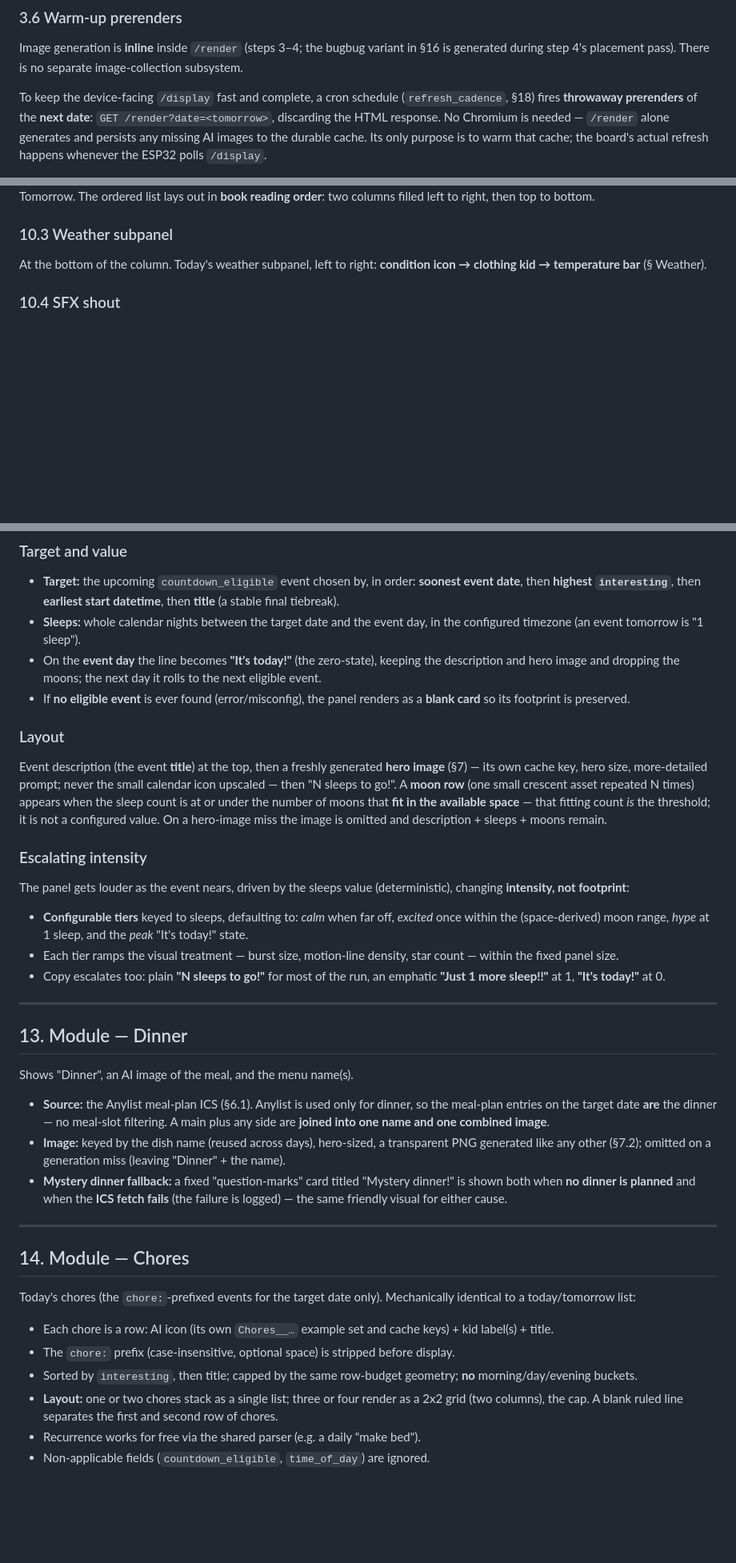
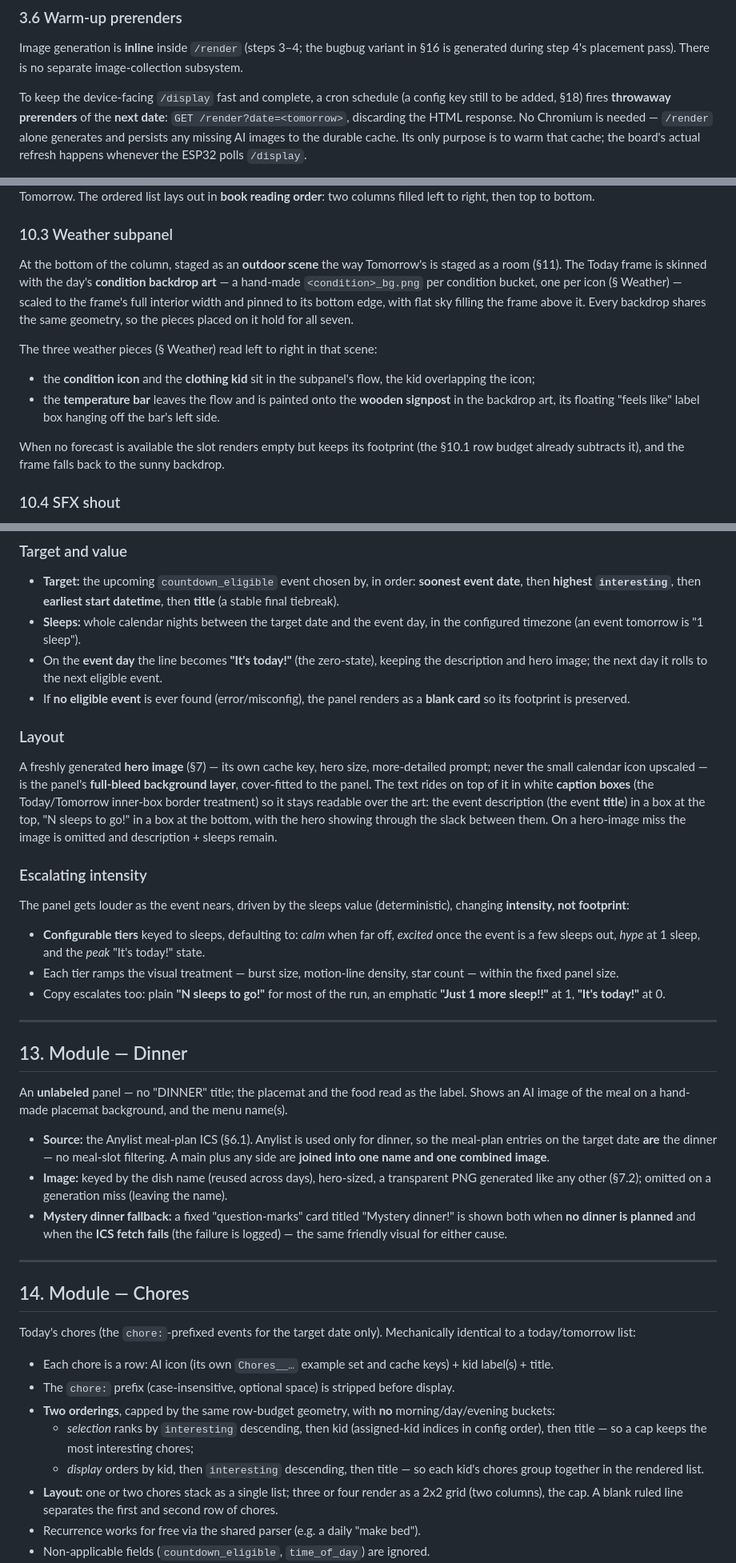
Before and after one commit to jhurstus/kidink, a Markdown page: specs/main.md, 3 parts joined by grey strips. Shown at 80% size. GitHub-like rendering; blank space fills up the shorter version.

```diff
--- a/specs/main.md
+++ b/specs/main.md
@@ -160,8 +160,8 @@ Image generation is **inline** inside `/render` (steps 3–4; the bugbug variant
 is generated during step 4's placement pass). There is no separate image-collection
 subsystem.
 
-To keep the device-facing `/display` fast and complete, a cron schedule
-(`refresh_cadence`, §18) fires **throwaway prerenders** of the **next date**:
+To keep the device-facing `/display` fast and complete, a cron schedule (a config key
+still to be added, §18) fires **throwaway prerenders** of the **next date**:
 `GET /render?date=<tomorrow>`, discarding the HTML response. No Chromium is needed —
 `/render` alone generates and persists any missing AI images to the durable cache. Its
 only purpose is to warm that cache; the board's actual refresh happens whenever the
@@ -777,8 +784,24 @@ columns filled left to right, then top to bottom.
 
 ### 10.3 Weather subpanel
 
-At the bottom of the column. Today's weather subpanel, left to right: **condition icon →
-clothing kid → temperature bar** (§ Weather).
+At the bottom of the column, staged as an **outdoor scene** the way Tomorrow's is
+staged as a room (§11). The Today frame is skinned with the day's **condition
+backdrop art** — a hand-made `<condition>_bg.png` per condition bucket, one per
+icon (§ Weather) — scaled to the frame's full interior width and pinned to its
+bottom edge, with flat sky filling the frame above it. Every backdrop shares the
+same geometry, so the pieces placed on it hold for all seven.
+
+The three weather pieces (§ Weather) read left to right in that scene:
+
+- the **condition icon** and the **clothing kid** sit in the subpanel's flow, the
+  kid overlapping the icon;
+- the **temperature bar** leaves the flow and is painted onto the **wooden
+  signpost** in the backdrop art, its floating "feels like" label box hanging off
+  the bar's left side.
+
+When no forecast is available the slot renders empty but keeps its footprint (the
+§10.1 row budget already subtracts it), and the frame falls back to the sunny
+backdrop.
 
 ### 10.4 SFX shout
 
@@ -947,20 +973,19 @@ A counter to the next exciting event, visually the most prominent panel on a typ
 - **Sleeps:** whole calendar nights between the target date and the event day, in the
   configured timezone (an event tomorrow is "1 sleep").
 - On the **event day** the line becomes **"It's today!"** (the zero-state), keeping the
-  description and hero image and dropping the moons; the next day it rolls to the next
-  eligible event.
+  description and hero image; the next day it rolls to the next eligible event.
 - If **no eligible event** is ever found (error/misconfig), the panel renders as a
   **blank card** so its footprint is preserved.
 
 ### Layout
 
-Event description (the event **title**) at the top, then a freshly generated **hero
-image** (§7) — its own cache key, hero size, more-detailed prompt; never the small
-calendar icon upscaled — then "N sleeps to go!". A **moon row** (one small crescent
-asset repeated N times) appears when the sleep count is at or under the number of moons
-that **fit in the available space** — that fitting count *is* the threshold; it is not a
-configured value. On a hero-image miss the image is omitted and description + sleeps +
-moons remain.
+A freshly generated **hero image** (§7) — its own cache key, hero size, more-detailed
+prompt; never the small calendar icon upscaled — is the panel's **full-bleed background
+layer**, cover-fitted to the panel. The text rides on top of it in white **caption
+boxes** (the Today/Tomorrow inner-box border treatment) so it stays readable over the
+art: the event description (the event **title**) in a box at the top, "N sleeps to go!"
+in a box at the bottom, with the hero showing through the slack between them. On a
+hero-image miss the image is omitted and description + sleeps remain.
 
 ### Escalating intensity
 
@@ -968,8 +993,8 @@ The panel gets louder as the event nears, driven by the sleeps value (determinis
 changing **intensity, not footprint**:
 
 - **Configurable tiers** keyed to sleeps, defaulting to: *calm* when far off, *excited*
-  once within the (space-derived) moon range, *hype* at 1 sleep, and the *peak* "It's
-  today!" state.
+  once the event is a few sleeps out, *hype* at 1 sleep, and the *peak* "It's today!"
+  state.
 - Each tier ramps the visual treatment — burst size, motion-line density, star count —
   within the fixed panel size.
 - Copy escalates too: plain **"N sleeps to go!"** for most of the run, an emphatic
@@ -979,14 +1004,15 @@ changing **intensity, not footprint**:
 
 ## 13. Module — Dinner
 
-Shows "Dinner", an AI image of the meal, and the menu name(s).
+An **unlabeled** panel — no "DINNER" title; the placemat and the food read as the
+label. Shows an AI image of the meal on a hand-made placemat background, and the
+menu name(s).
 
 - **Source:** the Anylist meal-plan ICS (§6.1). Anylist is used only for dinner, so the
   meal-plan entries on the target date **are** the dinner — no meal-slot filtering. A
   main plus any side are **joined into one name and one combined image**.
 - **Image:** keyed by the dish name (reused across days), hero-sized, a transparent PNG
-  generated like any other (§7.2); omitted on a generation miss (leaving "Dinner" + the
-  name).
+  generated like any other (§7.2); omitted on a generation miss (leaving the name).
 - **Mystery dinner fallback:** a fixed "question-marks" card titled "Mystery dinner!" is
   shown both when **no dinner is planned** and when the **ICS fetch fails** (the failure
   is logged) — the same friendly visual for either cause.
@@ -1001,8 +1027,12 @@ identical to a today/tomorrow list:
 - Each chore is a row: AI icon (its own `Chores__…` example set and cache keys) + kid
   label(s) + title.
 - The `chore:` prefix (case-insensitive, optional space) is stripped before display.
-- Sorted by `interesting`, then title; capped by the same row-budget geometry; **no**
-  morning/day/evening buckets.
+- **Two orderings**, capped by the same row-budget geometry, with **no**
+  morning/day/evening buckets:
+  - *selection* ranks by `interesting` descending, then kid (assigned-kid indices in
+    config order), then title — so a cap keeps the most interesting chores;
+  - *display* orders by kid, then `interesting` descending, then title — so each kid's
+    chores group together in the rendered list.
 - **Layout:** one or two chores stack as a single list; three or four render as a 2x2
   grid (two columns), the cap. A blank ruled line separates the first and second row
   of chores.
```
Also changed, not shown: other parts of specs/main.md (+59 -45 lines).
